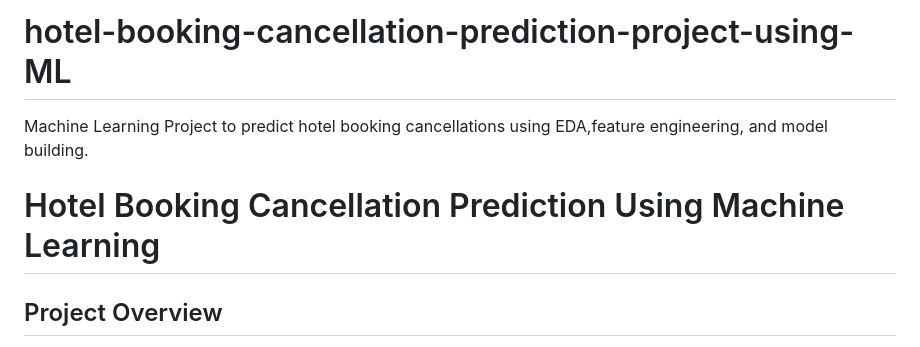
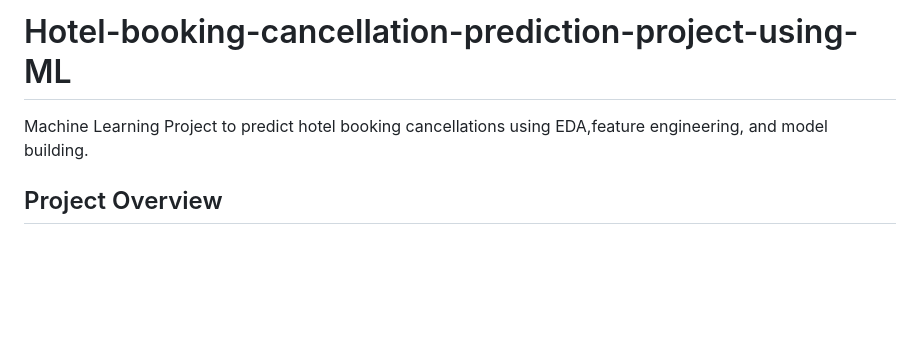
Before and after one commit to dianathomas186-cloud/hotel-booking-cancellation-prediction-project-using-ML, a Markdown page: README.md, the part around one of its changes. Rendered like a GitHub page; blank space fills up the shorter version.

```diff
--- a/README.md
+++ b/README.md
@@ -1,6 +1,5 @@
-# hotel-booking-cancellation-prediction-project-using-ML
+# Hotel-booking-cancellation-prediction-project-using-ML
 Machine Learning Project to predict hotel booking cancellations using EDA,feature engineering, and model building.
-# Hotel Booking Cancellation Prediction Using Machine Learning
 
 ## Project Overview
 Hotel booking cancellations cause significant revenue loss and operational challenges for hotels. This project uses machine learning to predict whether a hotel booking will be canceled based on historical booking and customer data. Predicting cancellations helps hotels optimize resources, reduce revenue loss, and improve customer service.
```
Also changed, not shown: other parts of README.md (+1 -1 lines).
